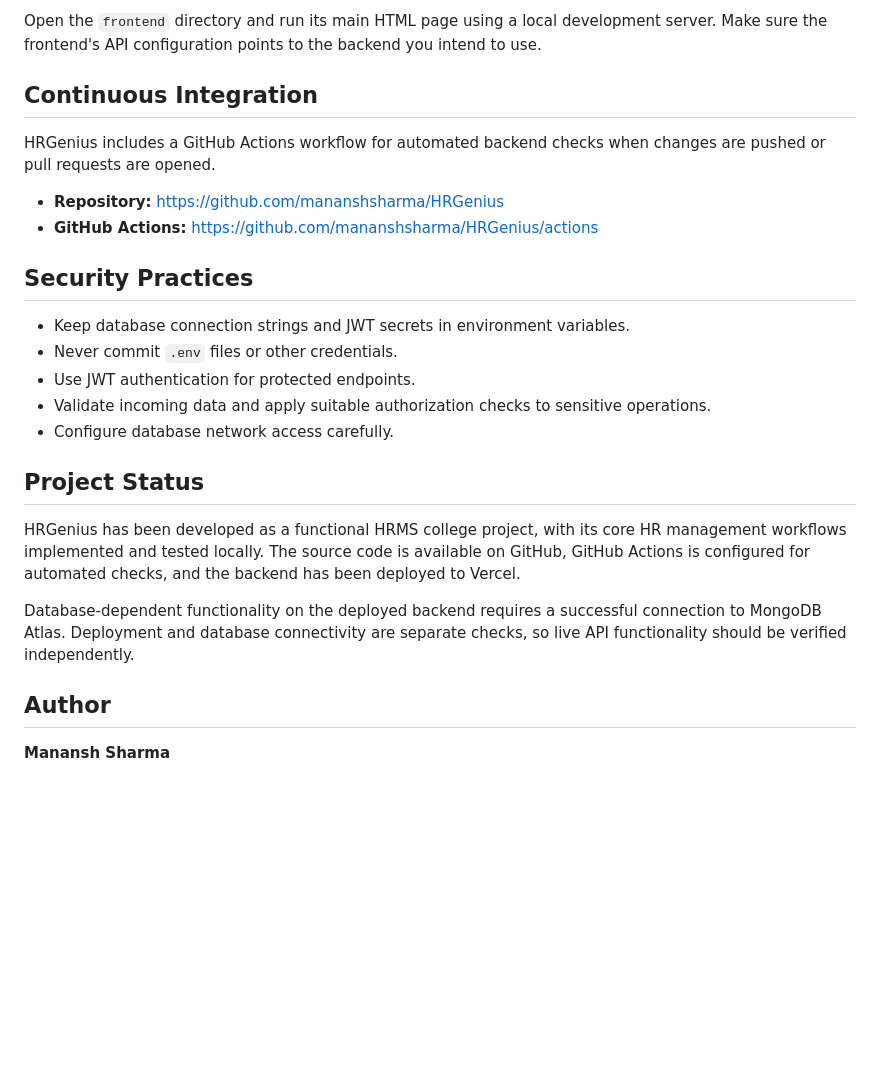
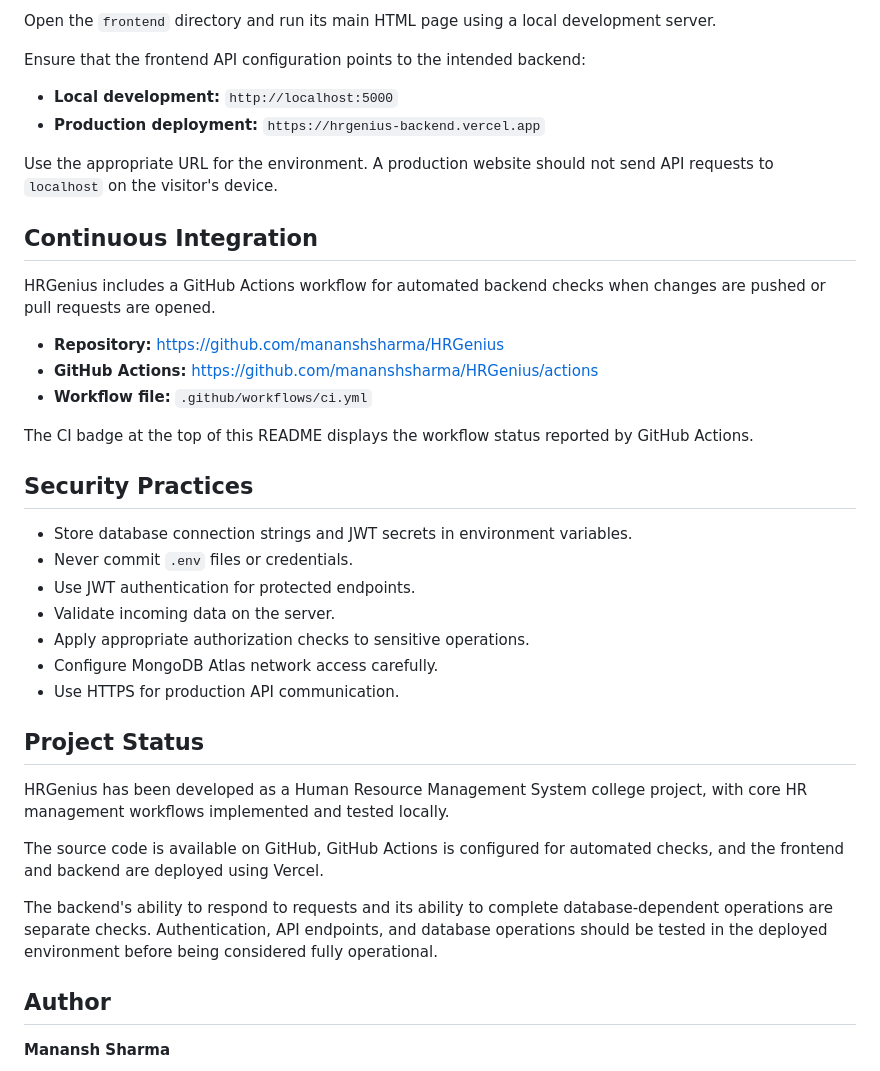
Before and after one commit to mananshsharma/HRGenius, a Markdown page: README.md, the part around one of its changes. Drawn GitHub-style; blank space fills up the shorter version.

```diff
--- a/README.md
+++ b/README.md
@@ -114,5 +152,12 @@ http://localhost:5000/
 
-Open the `frontend` directory and run its main HTML page using a local development server. Make sure the frontend's API configuration points to the backend you intend to use.
+Open the `frontend` directory and run its main HTML page using a local development server.
+
+Ensure that the frontend API configuration points to the intended backend:
+
+- **Local development:** `http://localhost:5000`
+- **Production deployment:** `https://hrgenius-backend.vercel.app`
+
+Use the appropriate URL for the environment. A production website should not send API requests to `localhost` on the visitor's device.
 
 ## Continuous Integration
 
@@ -120,20 +165,27 @@ HRGenius includes a GitHub Actions workflow for automated backend checks when ch
 
 - **Repository:** https://github.com/mananshsharma/HRGenius
 - **GitHub Actions:** https://github.com/mananshsharma/HRGenius/actions
+- **Workflow file:** `.github/workflows/ci.yml`
+
+The CI badge at the top of this README displays the workflow status reported by GitHub Actions.
 
 ## Security Practices
 
-- Keep database connection strings and JWT secrets in environment variables.
-- Never commit `.env` files or other credentials.
+- Store database connection strings and JWT secrets in environment variables.
+- Never commit `.env` files or credentials.
 - Use JWT authentication for protected endpoints.
-- Validate incoming data and apply suitable authorization checks to sensitive operations.
-- Configure database network access carefully.
+- Validate incoming data on the server.
+- Apply appropriate authorization checks to sensitive operations.
+- Configure MongoDB Atlas network access carefully.
+- Use HTTPS for production API communication.
 
 ## Project Status
 
-HRGenius has been developed as a functional HRMS college project, with its core HR management workflows implemented and tested locally. The source code is available on GitHub, GitHub Actions is configured for automated checks, and the backend has been deployed to Vercel.
+HRGenius has been developed as a Human Resource Management System college project, with core HR management workflows implemented and tested locally.
 
-Database-dependent functionality on the deployed backend requires a successful connection to MongoDB Atlas. Deployment and database connectivity are separate checks, so live API functionality should be verified independently.
+The source code is available on GitHub, GitHub Actions is configured for automated checks, and the frontend and backend are deployed using Vercel.
+
+The backend's ability to respond to requests and its ability to complete database-dependent operations are separate checks. Authentication, API endpoints, and database operations should be tested in the deployed environment before being considered fully operational.
 
 ## Author
 
```
Also changed, not shown: other parts of README.md (+59 -21 lines).
